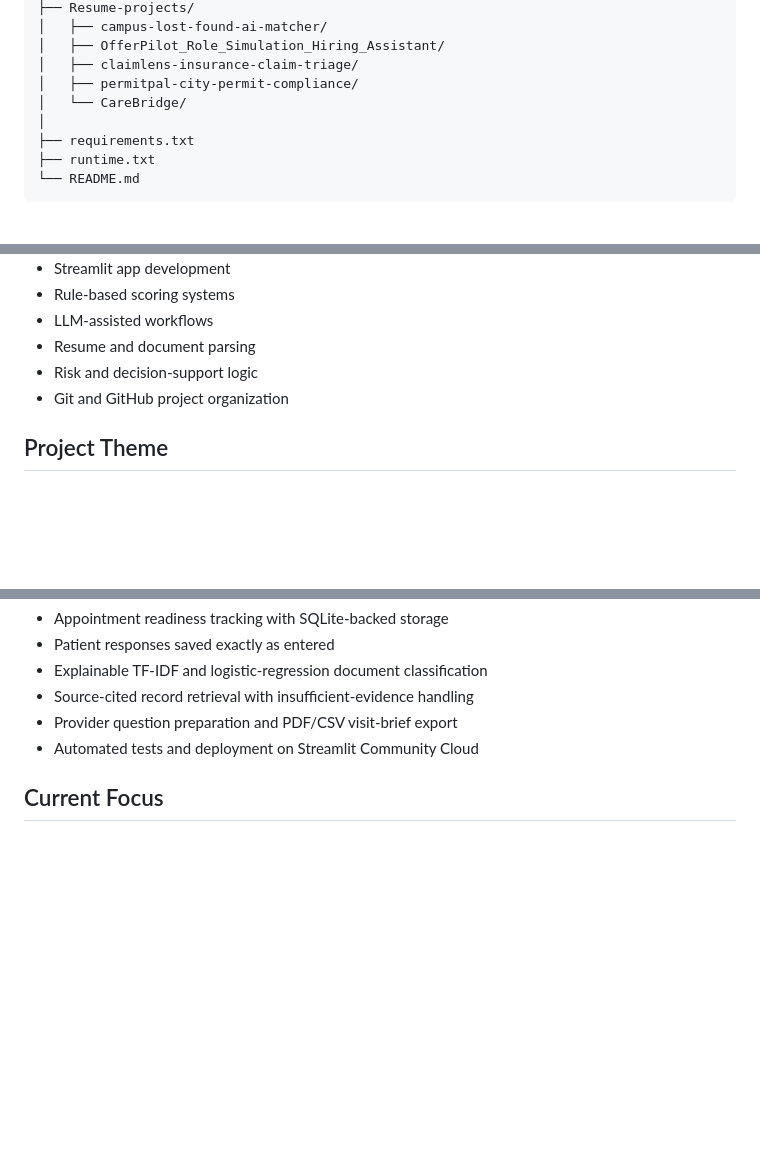
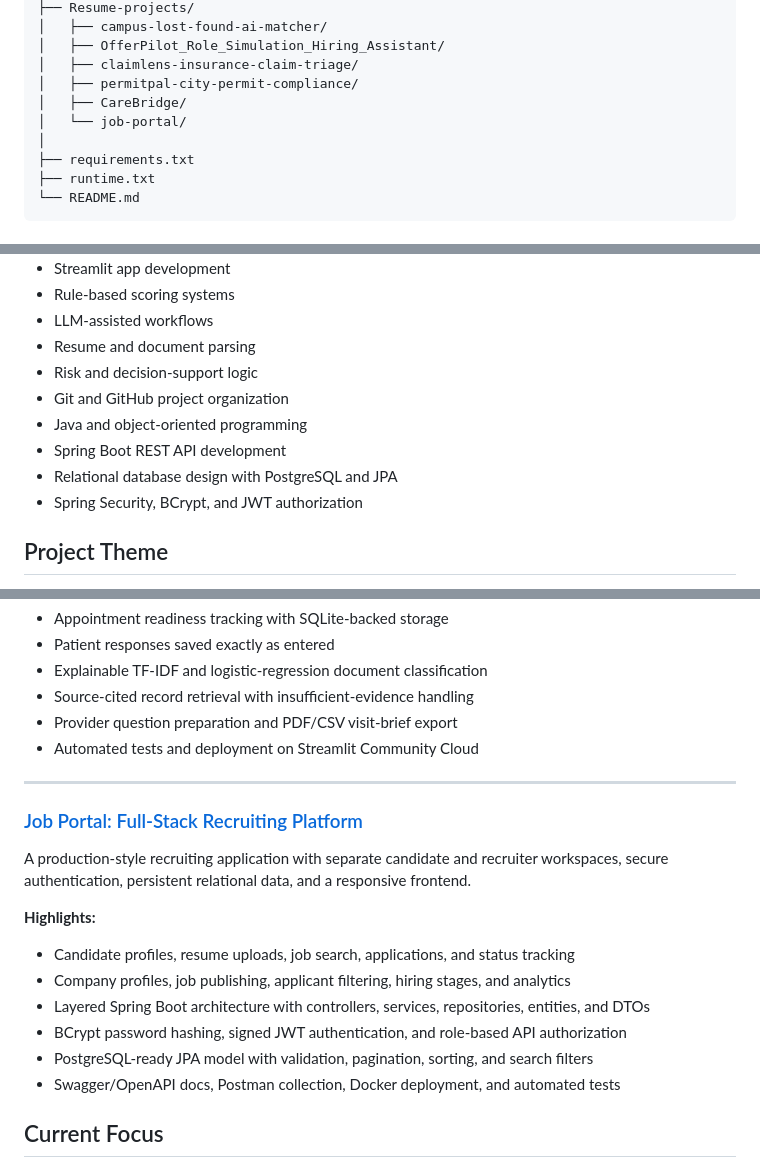
Before and after one commit to Nishita2006/applied-ai-data-portfolio, a Markdown page: README.md, 3 parts joined by grey strips. Drawn GitHub-style; blank space fills up the shorter version.

Commit message:
feature Job Portal in portfolio

```diff
--- a/README.md
+++ b/README.md
@@ -33,7 +34,8 @@ applied-ai-data-portfolio/
 │   ├── OfferPilot_Role_Simulation_Hiring_Assistant/
 │   ├── claimlens-insurance-claim-triage/
 │   ├── permitpal-city-permit-compliance/
-│   └── CareBridge/
+│   ├── CareBridge/
+│   └── job-portal/
 │
 ├── requirements.txt
 ├── runtime.txt
@@ -51,6 +53,10 @@ applied-ai-data-portfolio/
 * Resume and document parsing
 * Risk and decision-support logic
 * Git and GitHub project organization
+* Java and object-oriented programming
+* Spring Boot REST API development
+* Relational database design with PostgreSQL and JPA
+* Spring Security, BCrypt, and JWT authorization
 
 ## Project Theme
 
@@ -128,6 +134,21 @@ A deployed patient visit preparation MVP that brings appointment readiness, pati
 * Provider question preparation and PDF/CSV visit-brief export
 * Automated tests and deployment on Streamlit Community Cloud
 
+---
+
+### [Job Portal: Full-Stack Recruiting Platform](Resume-projects/job-portal)
+
+A production-style recruiting application with separate candidate and recruiter workspaces, secure authentication, persistent relational data, and a responsive frontend.
+
+**Highlights:**
+
+* Candidate profiles, resume uploads, job search, applications, and status tracking
+* Company profiles, job publishing, applicant filtering, hiring stages, and analytics
+* Layered Spring Boot architecture with controllers, services, repositories, entities, and DTOs
+* BCrypt password hashing, signed JWT authentication, and role-based API authorization
+* PostgreSQL-ready JPA model with validation, pagination, sorting, and search filters
+* Swagger/OpenAPI docs, Postman collection, Docker deployment, and automated tests
+
 ## Current Focus
 
 These projects are completed MVPs that demonstrate applied AI, data processing, workflow design, and decision-support logic. Current work focuses on stronger model evaluation, expanded datasets, responsible source-grounded retrieval, and production-minded application design.
```
Also changed, not shown: other parts of README.md (+1 -0 lines).
